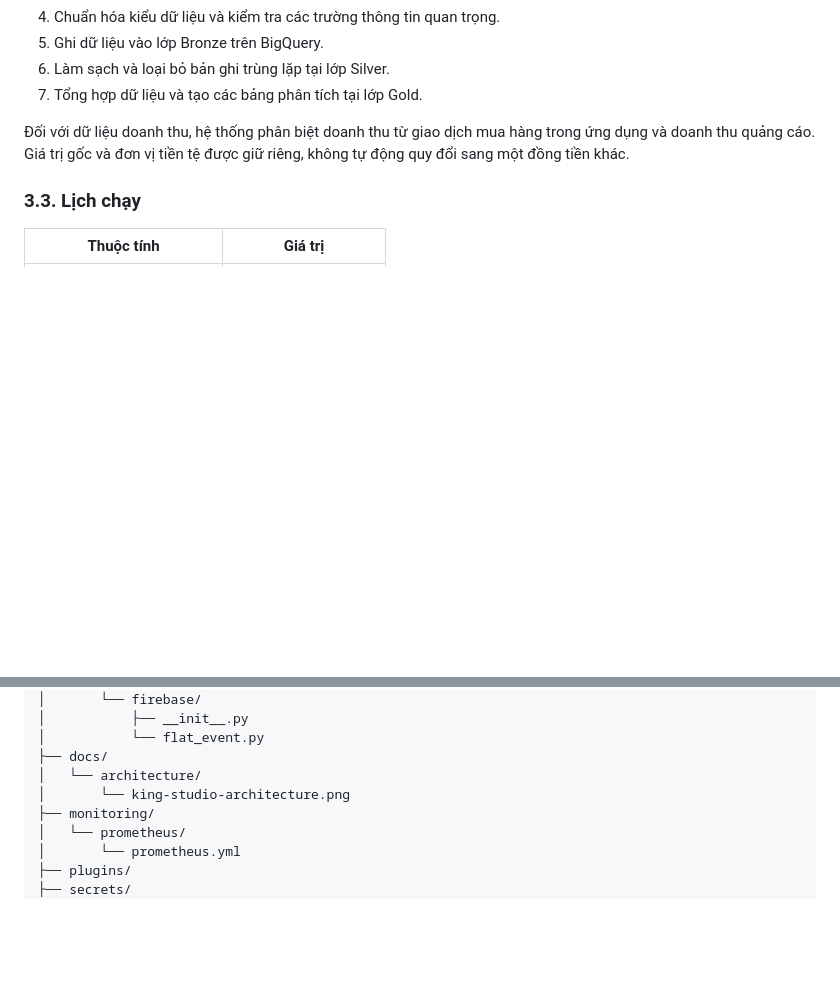
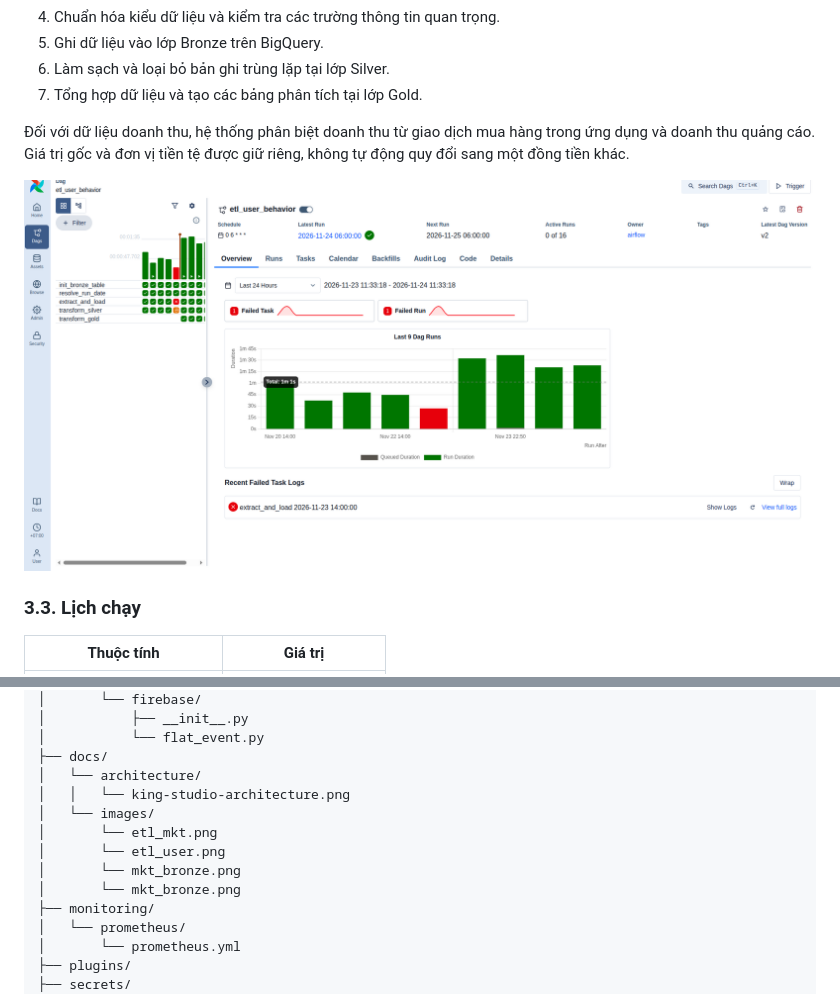
Before and after one commit to thaovy4505-svg/king-studio-data-platform, a Markdown page: README.md, 2 parts joined by grey strips. Drawn GitHub-style; pictures changed too: docs/images/etl_user.png (added); blank space fills up the shorter version.

```diff
--- a/README.md
+++ b/README.md
@@ -88,6 +90,8 @@ Các sự kiện được thu thập:
 
 Đối với dữ liệu doanh thu, hệ thống phân biệt doanh thu từ giao dịch mua hàng trong ứng dụng và doanh thu quảng cáo. Giá trị gốc và đơn vị tiền tệ được giữ riêng, không tự động quy đổi sang một đồng tiền khác.
 
+![King Studio Data ETL](docs/images/etl_user.png)
+
 ### 3.3. Lịch chạy
 
 | Thuộc tính                | Giá trị             |
@@ -284,7 +292,12 @@ Dự án áp dụng quy trình phát triển dựa trên Git branch và Pull Req
 │           └── flat_event.py
 ├── docs/
 │   └── architecture/
-│       └── king-studio-architecture.png
+│   │   └── king-studio-architecture.png
+│   └── images/
+│       └── etl_mkt.png
+│       └── etl_user.png
+│       └── mkt_bronze.png
+│       └── mkt_bronze.png
 ├── monitoring/
 │   └── prometheus/
 │       └── prometheus.yml
```
Also changed, not shown: other parts of README.md (+6 -0 lines), docs/images/etl_mkt.png (added), docs/images/mkt_bronze.png (added), docs/images/user_bronze.png (added).
